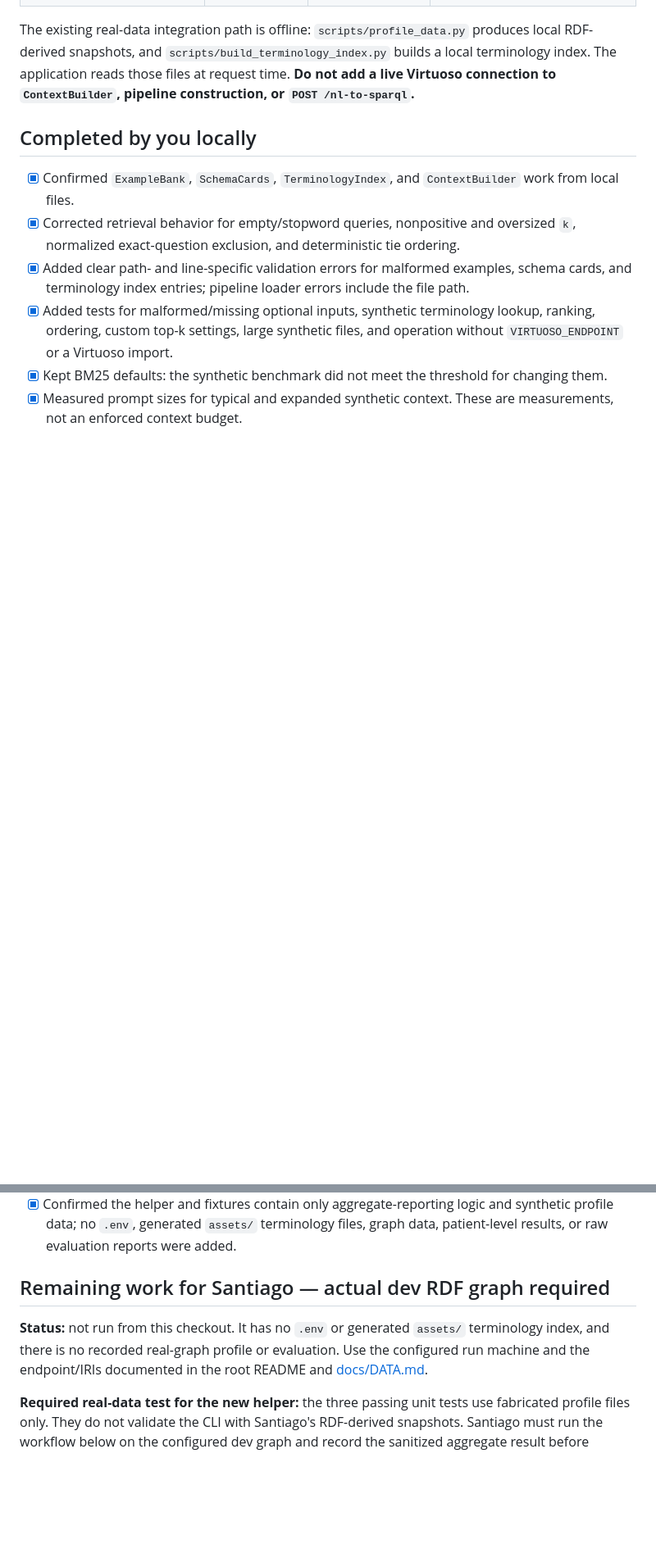
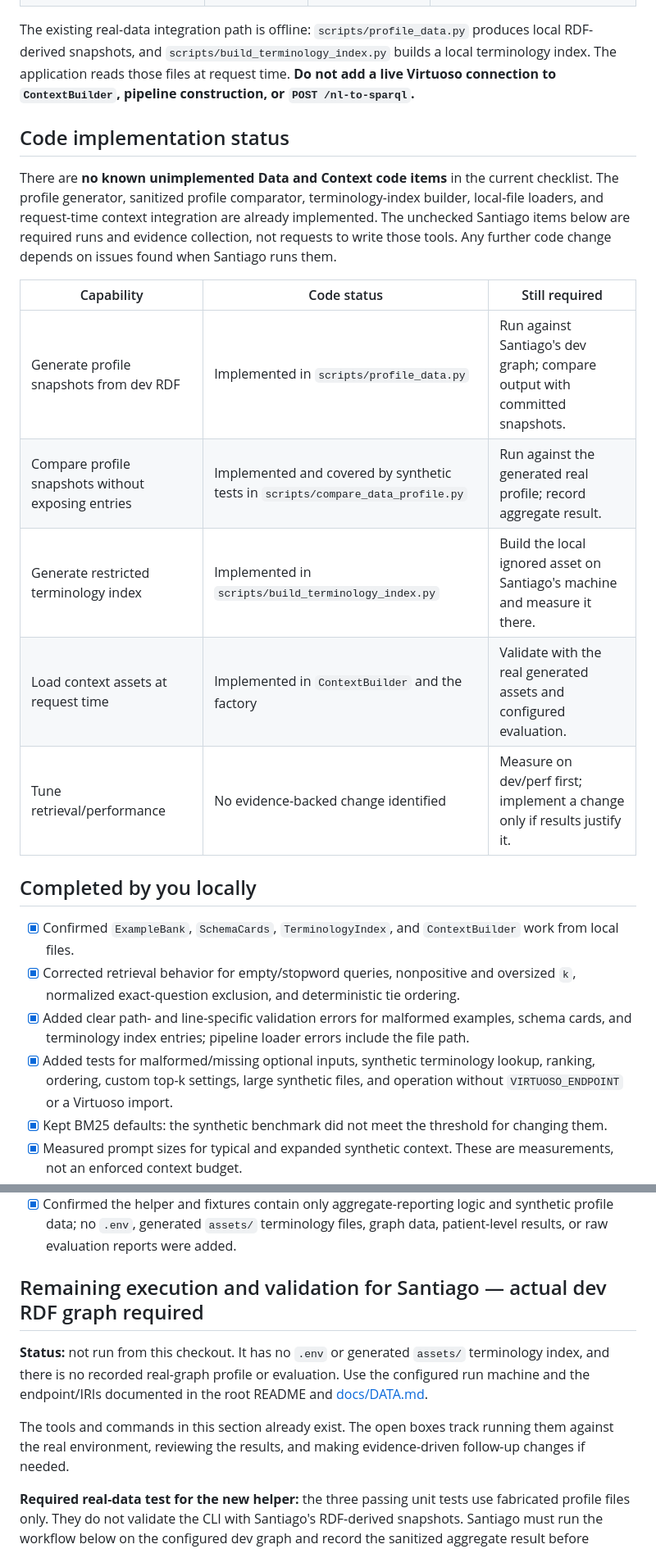
Before and after one commit to neural-wave/ch-EpsilonDev, a Markdown page: docs/data-and-context/README.md, 2 parts joined by grey strips. Shown at 82% size. GitHub-like rendering; blank space fills up the shorter version.

Commit message:
Separate remaining code from graph validation

```diff
--- a/docs/data-and-context/README.md
+++ b/docs/data-and-context/README.md
@@ -14,6 +14,18 @@ This guide separates completed local work from real-graph validation. The root [
 | Work verified both locally and against real graph data | — | **None yet** | Passing synthetic tests does not establish real-graph compatibility or retrieval quality. |
 
 The existing real-data integration path is offline: `scripts/profile_data.py` produces local RDF-derived snapshots, and `scripts/build_terminology_index.py` builds a local terminology index. The application reads those files at request time. **Do not add a live Virtuoso connection to `ContextBuilder`, pipeline construction, or `POST /nl-to-sparql`.**
+
+## Code implementation status
+
+There are **no known unimplemented Data and Context code items** in the current checklist. The profile generator, sanitized profile comparator, terminology-index builder, local-file loaders, and request-time context integration are already implemented. The unchecked Santiago items below are required runs and evidence collection, not requests to write those tools. Any further code change depends on issues found when Santiago runs them.
+
+| Capability | Code status | Still required |
+| --- | --- | --- |
+| Generate profile snapshots from dev RDF | Implemented in `scripts/profile_data.py` | Run against Santiago's dev graph; compare output with committed snapshots. |
+| Compare profile snapshots without exposing entries | Implemented and covered by synthetic tests in `scripts/compare_data_profile.py` | Run against the generated real profile; record aggregate result. |
+| Generate restricted terminology index | Implemented in `scripts/build_terminology_index.py` | Build the local ignored asset on Santiago's machine and measure it there. |
+| Load context assets at request time | Implemented in `ContextBuilder` and the factory | Validate with the real generated assets and configured evaluation. |
+| Tune retrieval/performance | No evidence-backed change identified | Measure on dev/perf first; implement a change only if results justify it. |
 
 ## Completed by you locally
 
@@ -65,9 +77,11 @@ git diff --check
 - [x] Pushed the helper and synthetic tests on `guardjudge`; this guide records the handoff requirements.
 - [x] Confirmed the helper and fixtures contain only aggregate-reporting logic and synthetic profile data; no `.env`, generated `assets/` terminology files, graph data, patient-level results, or raw evaluation reports were added.
 
-## Remaining work for Santiago — actual dev RDF graph required
+## Remaining execution and validation for Santiago — actual dev RDF graph required
 
 **Status:** not run from this checkout. It has no `.env` or generated `assets/` terminology index, and there is no recorded real-graph profile or evaluation. Use the configured run machine and the endpoint/IRIs documented in the root README and [docs/DATA.md](../DATA.md).
+
+The tools and commands in this section already exist. The open boxes track running them against the real environment, reviewing the results, and making evidence-driven follow-up changes if needed.
 
 **Required real-data test for the new helper:** the three passing unit tests use fabricated profile files only. They do not validate the CLI with Santiago's RDF-derived snapshots. Santiago must run the workflow below on the configured dev graph and record the sanitized aggregate result before marking profile freshness complete.
 
```
